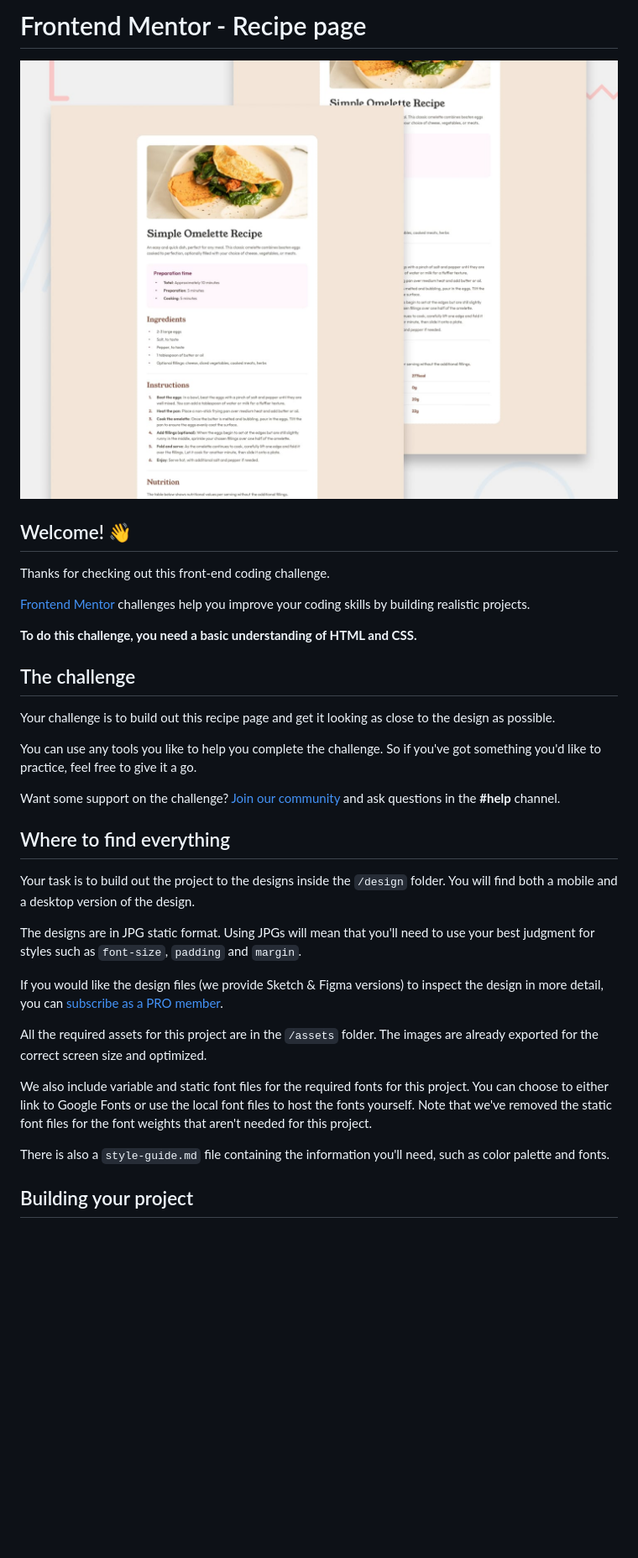
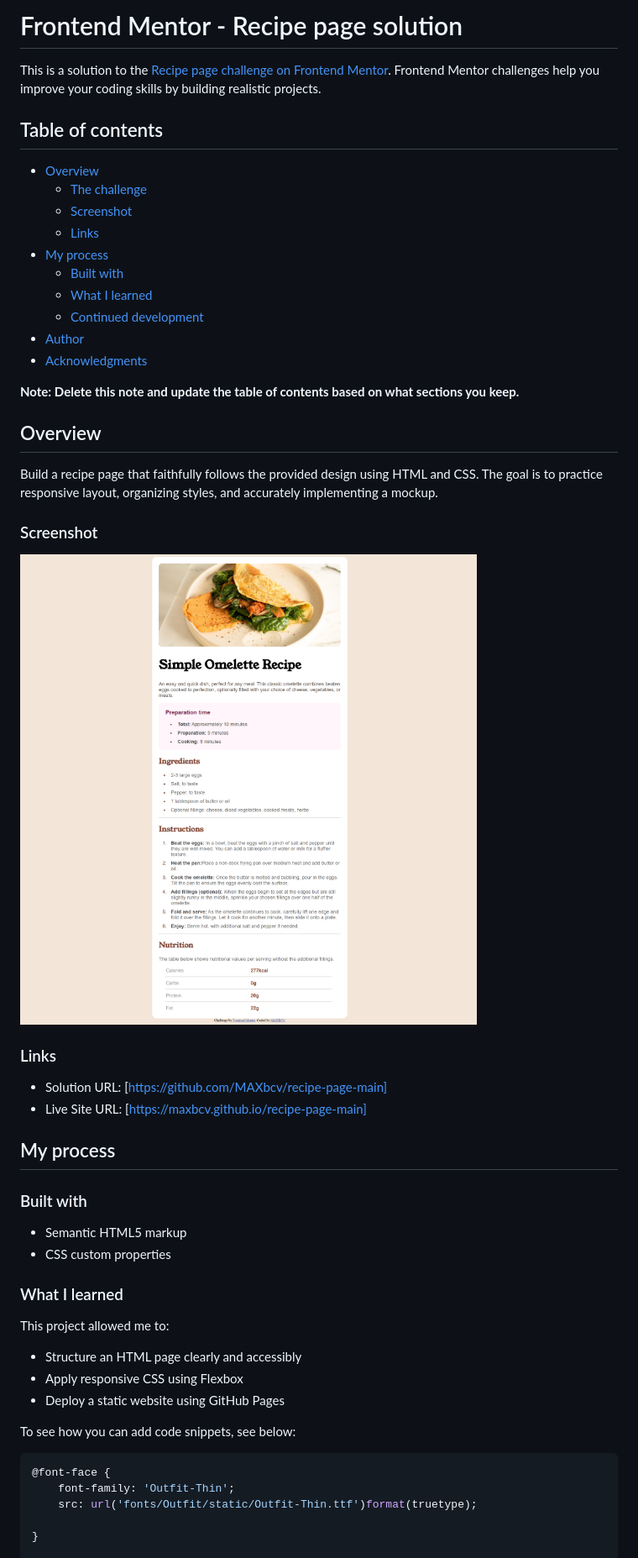
Before and after one commit to MAXbcv/recipe-page-main, a Markdown page: README.md, the part around the change printed below. Shown: that part at 84% size. Rendered like a GitHub page; pictures changed too: screenshot.png (added); blank space fills up the shorter version.

Commit message:
Update README, remove template, add screenshot

````diff
--- a/README.md
+++ b/README.md
@@ -1,36 +1,54 @@
-# Frontend Mentor - Recipe page
+# Frontend Mentor - Recipe page solution
 
-![Design preview for the Recipe page coding challenge](./preview.jpg)
+This is a solution to the [Recipe page challenge on Frontend Mentor](https://www.frontendmentor.io/challenges/recipe-page-KiTsR8QQKm). Frontend Mentor challenges help you improve your coding skills by building realistic projects.
 
-## Welcome! 👋
+## Table of contents
 
-Thanks for checking out this front-end coding challenge.
+- [Overview](#overview)
+  - [The challenge](#the-challenge)
+  - [Screenshot](#screenshot)
+  - [Links](#links)
+- [My process](#my-process)
+  - [Built with](#built-with)
+  - [What I learned](#what-i-learned)
+  - [Continued development](#continued-development)
+- [Author](#author)
+- [Acknowledgments](#acknowledgments)
 
-[Frontend Mentor](https://www.frontendmentor.io) challenges help you improve your coding skills by building realistic projects.
+**Note: Delete this note and update the table of contents based on what sections you keep.**
 
-**To do this challenge, you need a basic understanding of HTML and CSS.**
+## Overview
+Build a recipe page that faithfully follows the provided design using HTML and CSS. The goal is to practice responsive layout, organizing styles, and accurately implementing a mockup.
+### Screenshot
 
-## The challenge
+![Overview of site](./screenshot.png)
 
-Your challenge is to build out this recipe page and get it looking as close to the design as possible.
 
-You can use any tools you like to help you complete the challenge. So if you've got something you'd like to practice, feel free to give it a go.
+### Links
 
-Want some support on the challenge? [Join our community](https://www.frontendmentor.io/community) and ask questions in the **#help** channel.
+- Solution URL: [https://github.com/MAXbcv/recipe-page-main]
+- Live Site URL: [https://maxbcv.github.io/recipe-page-main]
 
-## Where to find everything
+## My process
 
-Your task is to build out the project to the designs inside the `/design` folder. You will find both a mobile and a desktop version of the design.
+### Built with
 
-The designs are in JPG static format. Using JPGs will mean that you'll need to use your best judgment for styles such as `font-size`, `padding` and `margin`.
+- Semantic HTML5 markup
+- CSS custom properties
 
-If you would like the design files (we provide Sketch & Figma versions) to inspect the design in more detail, you can [subscribe as a PRO member](https://www.frontendmentor.io/pro).
+### What I learned
 
-All the required assets for this project are in the `/assets` folder. The images are already exported for the correct screen size and optimized.
+This project allowed me to:
+- Structure an HTML page clearly and accessibly
+- Apply responsive CSS using Flexbox
+- Deploy a static website using GitHub Pages
 
-We also include variable and static font files for the required fonts for this project. You can choose to either link to Google Fonts or use the local font files to host the fonts yourself. Note that we've removed the static font files for the font weights that aren't needed for this project.
+To see how you can add code snippets, see below:
 
-There is also a `style-guide.md` file containing the information you'll need, such as color palette and fonts.
+```css
+@font-face {
+    font-family: 'Outfit-Thin';
+    src: url('fonts/Outfit/static/Outfit-Thin.ttf')format(truetype);
 
-## Building your project
+}
 
````
Also changed, not shown: other parts of README.md (+15 -52 lines), README-template.md (deleted, +0 -104 lines).
